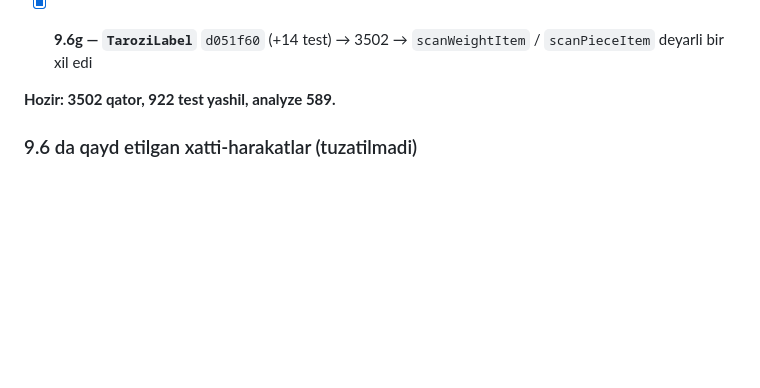
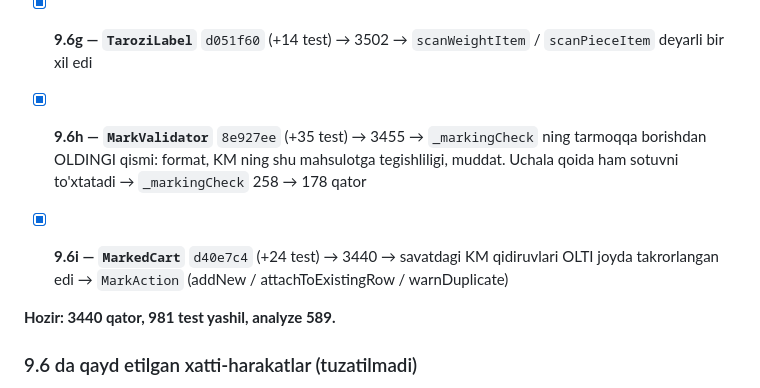
Before and after one commit to Invan-Soft/invan-pos, a Markdown page: docs/sessions/2026-08-05-ordering-provider-split.md, the part around the change. GitHub-like rendering; blank space fills up the shorter version.

Commit message:
docs(faza-9.6): MarkValidator va MarkedCart natijalari
Co-Authored-By: Claude Opus 5 <noreply@anthropic.com>

```diff
--- a/docs/sessions/2026-08-05-ordering-provider-split.md
+++ b/docs/sessions/2026-08-05-ordering-provider-split.md
@@ -858,7 +858,15 @@ optimizatsiya qilish TO'XTATILADI.
 - [x] **9.6g — `TaroziLabel`** `d051f60` (+14 test) → 3502
   → `scanWeightItem` / `scanPieceItem` deyarli bir xil edi
 
-**Hozir: 3502 qator, 922 test yashil, analyze 589.**
+- [x] **9.6h — `MarkValidator`** `8e927ee` (+35 test) → 3455
+  → `_markingCheck` ning tarmoqqa borishdan OLDINGI qismi: format, KM ning
+    shu mahsulotga tegishliligi, muddat. Uchala qoida ham sotuvni to'xtatadi
+  → `_markingCheck` 258 → 178 qator
+- [x] **9.6i — `MarkedCart`** `d40e7c4` (+24 test) → 3440
+  → savatdagi KM qidiruvlari OLTI joyda takrorlangan edi
+  → `MarkAction` (addNew / attachToExistingRow / warnDuplicate)
+
+**Hozir: 3440 qator, 981 test yashil, analyze 589.**
 
 ### 9.6 da qayd etilgan xatti-harakatlar (tuzatilmadi)
 
```
